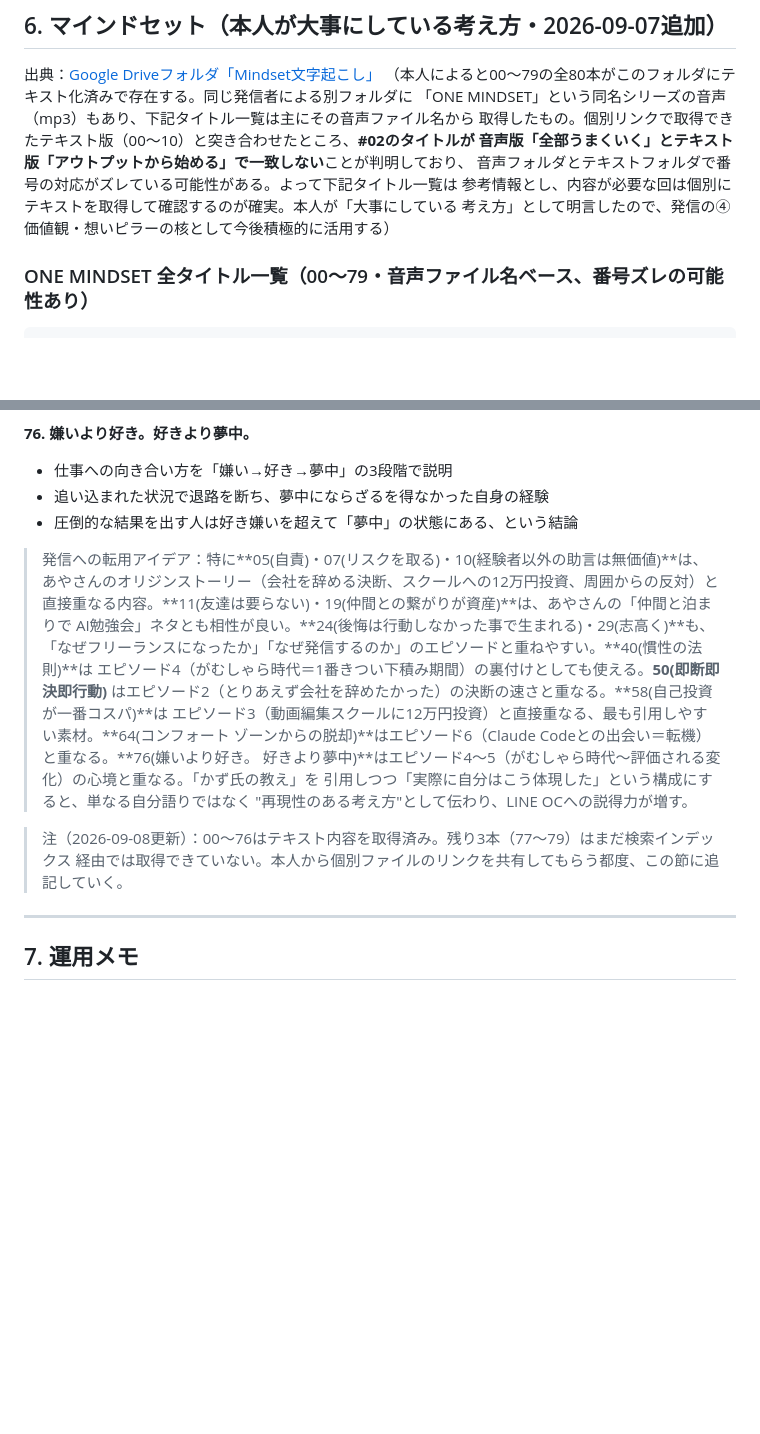
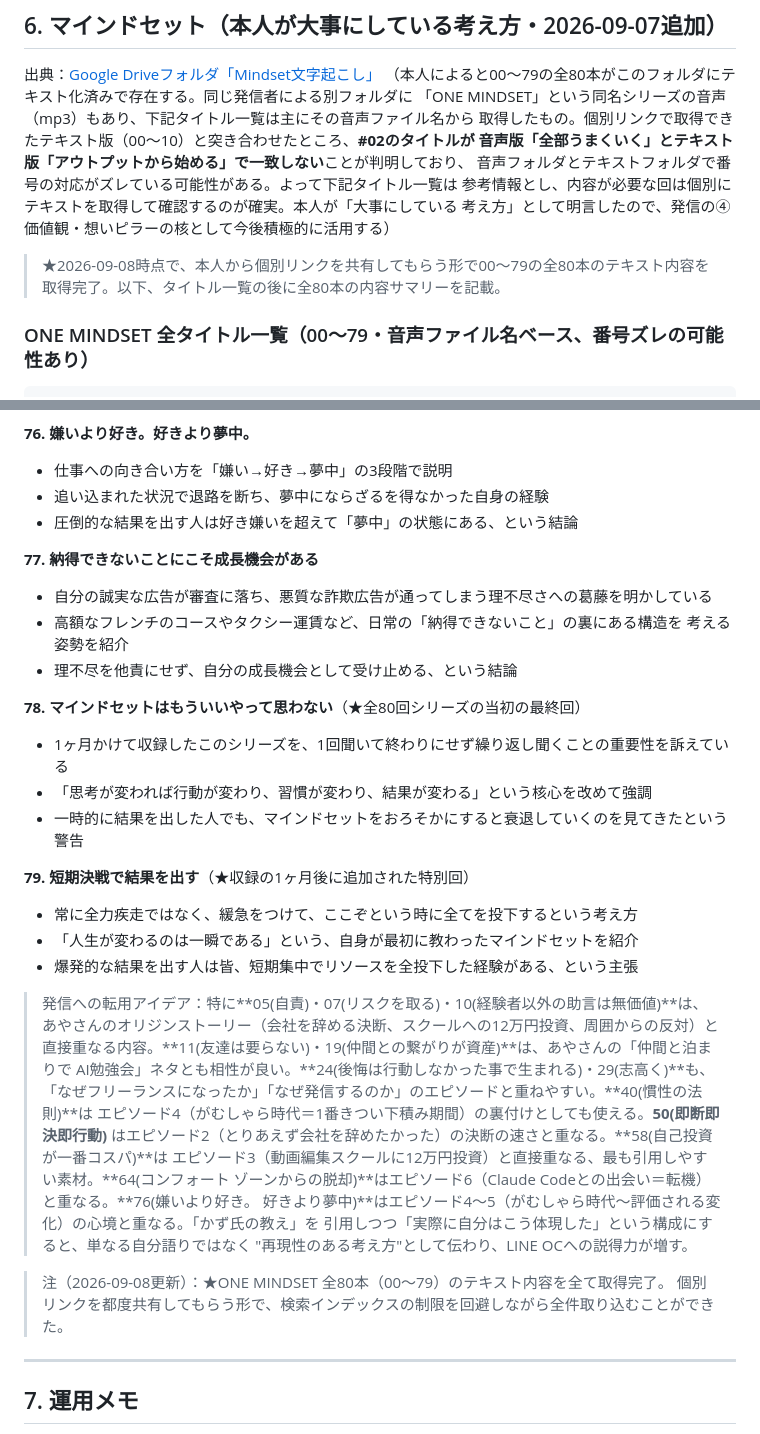
Before and after one commit to ayanot1208-prog/one_, a Markdown page: content-knowledge/instagram-line-knowledge.md, 2 parts joined by grey strips. GitHub-like rendering; blank space fills up the shorter version.

Commit message:
Complete ONE MINDSET series: episodes 77-79, all 80 now captured
Adds the final three transcripts (there's growth in what you can't accept, never consider the mindset "done", winning through short bursts of all-in focus) and marks the full 00-79 series as fully retrieved via individually shared Drive links, working around the search index limitation encountered throughout this thread.

Co-Authored-By: Claude Sonnet 5 <noreply@anthropic.com>
Claude-Session: https://claude.ai/code/session_01VuZ11BYdCLjfWoS9DfCLc5

````diff
--- a/content-knowledge/instagram-line-knowledge.md
+++ b/content-knowledge/instagram-line-knowledge.md
@@ -616,6 +616,9 @@ Storiesは母集団（フォロワー）に対して人柄を見せ、LINE登録
 参考情報とし、内容が必要な回は個別にテキストを取得して確認するのが確実。本人が「大事にしている
 考え方」として明言したので、発信の④価値観・想いピラーの核として今後積極的に活用する）
 
+> ★2026-09-08時点で、本人から個別リンクを共有してもらう形で00〜79の全80本のテキスト内容を
+> 取得完了。以下、タイトル一覧の後に全80本の内容サマリーを記載。
+
 ### ONE MINDSET 全タイトル一覧（00〜79・音声ファイル名ベース、番号ズレの可能性あり）
 
 ```
@@ -1146,6 +1149,22 @@ Storiesは母集団（フォロワー）に対して人柄を見せ、LINE登録
 - 追い込まれた状況で退路を断ち、夢中にならざるを得なかった自身の経験
 - 圧倒的な結果を出す人は好き嫌いを超えて「夢中」の状態にある、という結論
 
+**77. 納得できないことにこそ成長機会がある**
+- 自分の誠実な広告が審査に落ち、悪質な詐欺広告が通ってしまう理不尽さへの葛藤を明かしている
+- 高額なフレンチのコースやタクシー運賃など、日常の「納得できないこと」の裏にある構造を
+  考える姿勢を紹介
+- 理不尽を他責にせず、自分の成長機会として受け止める、という結論
+
+**78. マインドセットはもういいやって思わない**（★全80回シリーズの当初の最終回）
+- 1ヶ月かけて収録したこのシリーズを、1回聞いて終わりにせず繰り返し聞くことの重要性を訴えている
+- 「思考が変われば行動が変わり、習慣が変わり、結果が変わる」という核心を改めて強調
+- 一時的に結果を出した人でも、マインドセットをおろそかにすると衰退していくのを見てきたという警告
+
+**79. 短期決戦で結果を出す**（★収録の1ヶ月後に追加された特別回）
+- 常に全力疾走ではなく、緩急をつけて、ここぞという時に全てを投下するという考え方
+- 「人生が変わるのは一瞬である」という、自身が最初に教わったマインドセットを紹介
+- 爆発的な結果を出す人は皆、短期集中でリソースを全投下した経験がある、という主張
+
 > 発信への転用アイデア：特に**05(自責)・07(リスクを取る)・10(経験者以外の助言は無価値)**は、
 > あやさんのオリジンストーリー（会社を辞める決断、スクールへの12万円投資、周囲からの反対）と
 > 直接重なる内容。**11(友達は要らない)・19(仲間との繋がりが資産)**は、あやさんの「仲間と泊まりで
@@ -1159,8 +1178,8 @@ Storiesは母集団（フォロワー）に対して人柄を見せ、LINE登録
 > 引用しつつ「実際に自分はこう体現した」という構成にすると、単なる自分語りではなく
 > "再現性のある考え方"として伝わり、LINE OCへの説得力が増す。
 
-> 注（2026-09-08更新）：00〜76はテキスト内容を取得済み。残り3本（77〜79）はまだ検索インデックス
-> 経由では取得できていない。本人から個別ファイルのリンクを共有してもらう都度、この節に追記していく。
+> 注（2026-09-08更新）：★ONE MINDSET 全80本（00〜79）のテキスト内容を全て取得完了。
+> 個別リンクを都度共有してもらう形で、検索インデックスの制限を回避しながら全件取り込むことができた。
 
 ---
 
````
